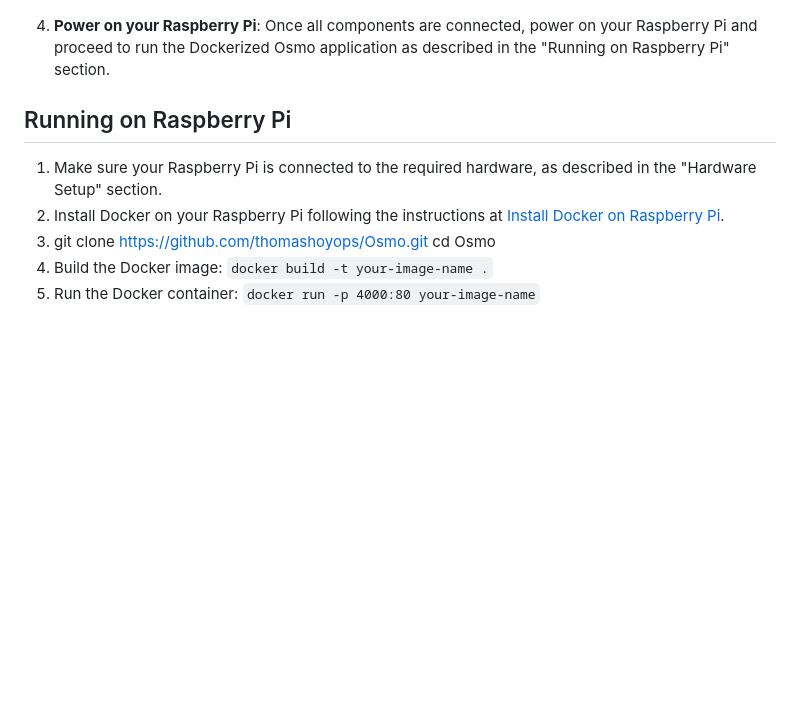
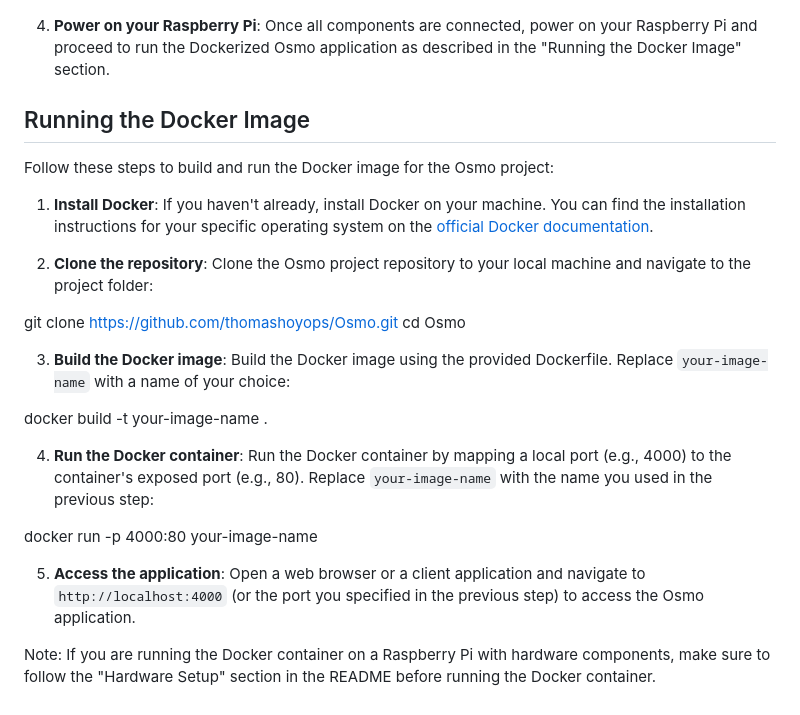
Before and after one commit to TheThomasHoy/Osmo, a Markdown page: README.md, the part around the change. Drawn GitHub-style; blank space fills up the shorter version.

```diff
--- a/README.md
+++ b/README.md
@@ -57,14 +57,30 @@ This section outlines the steps to set up the required hardware components for t
 ![Osmo Diagram](osmo_diagram.png)
 
 
-4. **Power on your Raspberry Pi**: Once all components are connected, power on your Raspberry Pi and proceed to run the Dockerized Osmo application as described in the "Running on Raspberry Pi" section.
+4. **Power on your Raspberry Pi**: Once all components are connected, power on your Raspberry Pi and proceed to run the Dockerized Osmo application as described in the "Running the Docker Image" section.
+
+## Running the Docker Image
+
+Follow these steps to build and run the Docker image for the Osmo project:
+
+1. **Install Docker**: If you haven't already, install Docker on your machine. You can find the installation instructions for your specific operating system on the [official Docker documentation](https://docs.docker.com/get-docker/).
+
+2. **Clone the repository**: Clone the Osmo project repository to your local machine and navigate to the project folder:
+
+git clone https://github.com/thomashoyops/Osmo.git
+cd Osmo
 
 
-## Running on Raspberry Pi
+3. **Build the Docker image**: Build the Docker image using the provided Dockerfile. Replace `your-image-name` with a name of your choice:
 
-1. Make sure your Raspberry Pi is connected to the required hardware, as described in the "Hardware Setup" section.
-2. Install Docker on your Raspberry Pi following the instructions at [Install Docker on Raspberry Pi](https://www.docker.com/blog/happy-pi-day-docker-raspberry-pi/).
-3. git clone https://github.com/thomashoyops/Osmo.git
-cd Osmo
-4. Build the Docker image: `docker build -t your-image-name .`
-5. Run the Docker container: `docker run -p 4000:80 your-image-name`
+docker build -t your-image-name .
+
+
+4. **Run the Docker container**: Run the Docker container by mapping a local port (e.g., 4000) to the container's exposed port (e.g., 80). Replace `your-image-name` with the name you used in the previous step:
+
+docker run -p 4000:80 your-image-name
+
+
+5. **Access the application**: Open a web browser or a client application and navigate to `http://localhost:4000` (or the port you specified in the previous step) to access the Osmo application.
+
+Note: If you are running the Docker container on a Raspberry Pi with hardware components, make sure to follow the "Hardware Setup" section in the README before running the Docker container.
```
